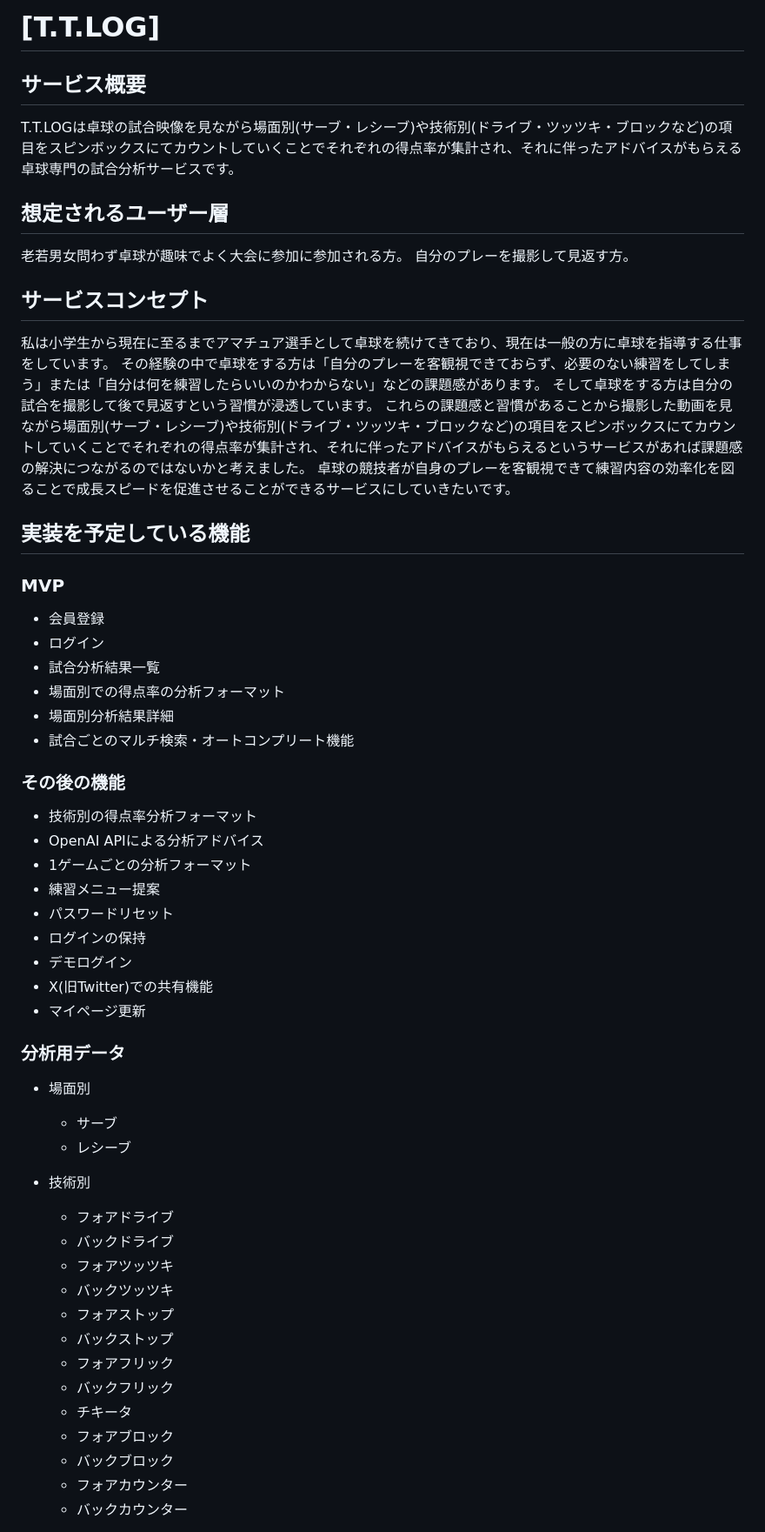
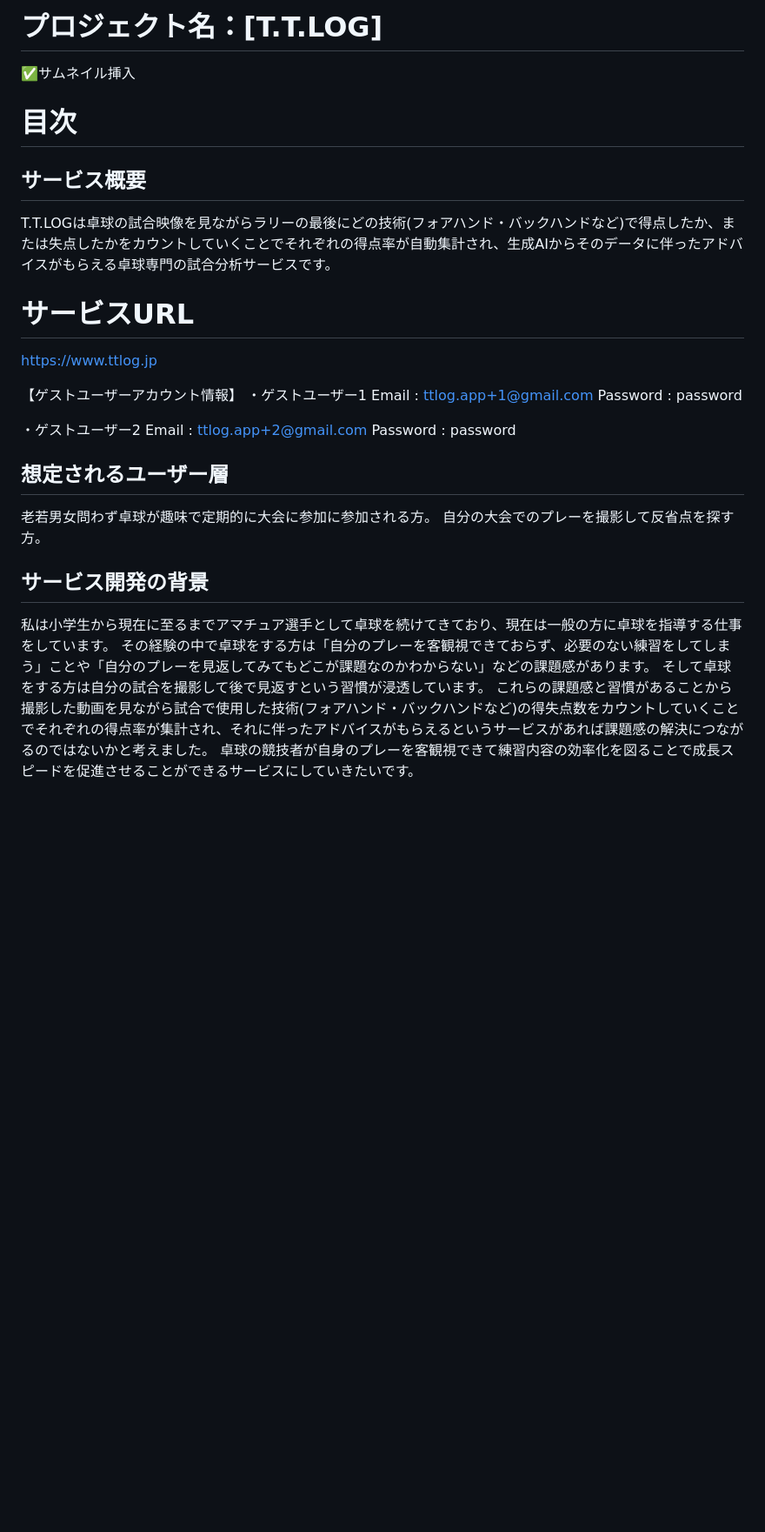
Before and after one commit to naotoyamazaki/tt_log, a Markdown page: README.md, the part around one of its changes. Shown at 87% size. GitHub-like rendering; blank space fills up the shorter version.

Commit message:
Update:READMEの構成変更とゲストユーザーアカウント情報の追加

```diff
--- a/README.md
+++ b/README.md
@@ -1,56 +1,33 @@
-# [T.T.LOG]
+# プロジェクト名：[T.T.LOG]
+✅サムネイル挿入
+
+# 目次
+
+
 
 ## サービス概要
-T.T.LOGは卓球の試合映像を見ながら場面別(サーブ・レシーブ)や技術別(ドライブ・ツッツキ・ブロックなど)の項目をスピンボックスにてカウントしていくことでそれぞれの得点率が集計され、それに伴ったアドバイスがもらえる卓球専門の試合分析サービスです。
+T.T.LOGは卓球の試合映像を見ながらラリーの最後にどの技術(フォアハンド・バックハンドなど)で得点したか、または失点したかをカウントしていくことでそれぞれの得点率が自動集計され、生成AIからそのデータに伴ったアドバイスがもらえる卓球専門の試合分析サービスです。
+
+# サービスURL
+https://www.ttlog.jp
+
+【ゲストユーザーアカウント情報】
+・ゲストユーザー1
+Email : ttlog.app+1@gmail.com
+Password : password
+
+・ゲストユーザー2
+Email : ttlog.app+2@gmail.com
+Password : password
 
 ## 想定されるユーザー層
-老若男女問わず卓球が趣味でよく大会に参加に参加される方。
-自分のプレーを撮影して見返す方。
+老若男女問わず卓球が趣味で定期的に大会に参加に参加される方。
+自分の大会でのプレーを撮影して反省点を探す方。
 
-## サービスコンセプト
+## サービス開発の背景
 私は小学生から現在に至るまでアマチュア選手として卓球を続けてきており、現在は一般の方に卓球を指導する仕事をしています。
-その経験の中で卓球をする方は「自分のプレーを客観視できておらず、必要のない練習をしてしまう」または「自分は何を練習したらいいのかわからない」などの課題感があります。
+その経験の中で卓球をする方は「自分のプレーを客観視できておらず、必要のない練習をしてしまう」ことや「自分のプレーを見返してみてもどこが課題なのかわからない」などの課題感があります。
 そして卓球をする方は自分の試合を撮影して後で見返すという習慣が浸透しています。
-これらの課題感と習慣があることから撮影した動画を見ながら場面別(サーブ・レシーブ)や技術別(ドライブ・ツッツキ・ブロックなど)の項目をスピンボックスにてカウントしていくことでそれぞれの得点率が集計され、それに伴ったアドバイスがもらえるというサービスがあれば課題感の解決につながるのではないかと考えました。
+これらの課題感と習慣があることから撮影した動画を見ながら試合で使用した技術(フォアハンド・バックハンドなど)の得失点数をカウントしていくことでそれぞれの得点率が集計され、それに伴ったアドバイスがもらえるというサービスがあれば課題感の解決につながるのではないかと考えました。
 卓球の競技者が自身のプレーを客観視できて練習内容の効率化を図ることで成長スピードを促進させることができるサービスにしていきたいです。
 
-## 実装を予定している機能
-### MVP
-* 会員登録
-* ログイン
-* 試合分析結果一覧
-* 場面別での得点率の分析フォーマット
-* 場面別分析結果詳細
-* 試合ごとのマルチ検索・オートコンプリート機能
-
-### その後の機能
-* 技術別の得点率分析フォーマット
-* OpenAI APIによる分析アドバイス
-* 1ゲームごとの分析フォーマット
-* 練習メニュー提案
-* パスワードリセット
-* ログインの保持
-* デモログイン
-* X(旧Twitter)での共有機能
-* マイページ更新
-
-### 分析用データ
-* 場面別
-  * サーブ
-  * レシーブ
-
-* 技術別
-  * フォアドライブ
-  * バックドライブ
-  * フォアツッツキ
-  * バックツッツキ
-  * フォアストップ
-  * バックストップ
-  * フォアフリック
-  * バックフリック
-  * チキータ
-  * フォアブロック
-  * バックブロック
-  * フォアカウンター
-  * バックカウンター
-
```
Also changed, not shown: other parts of README.md (+8 -24 lines).
